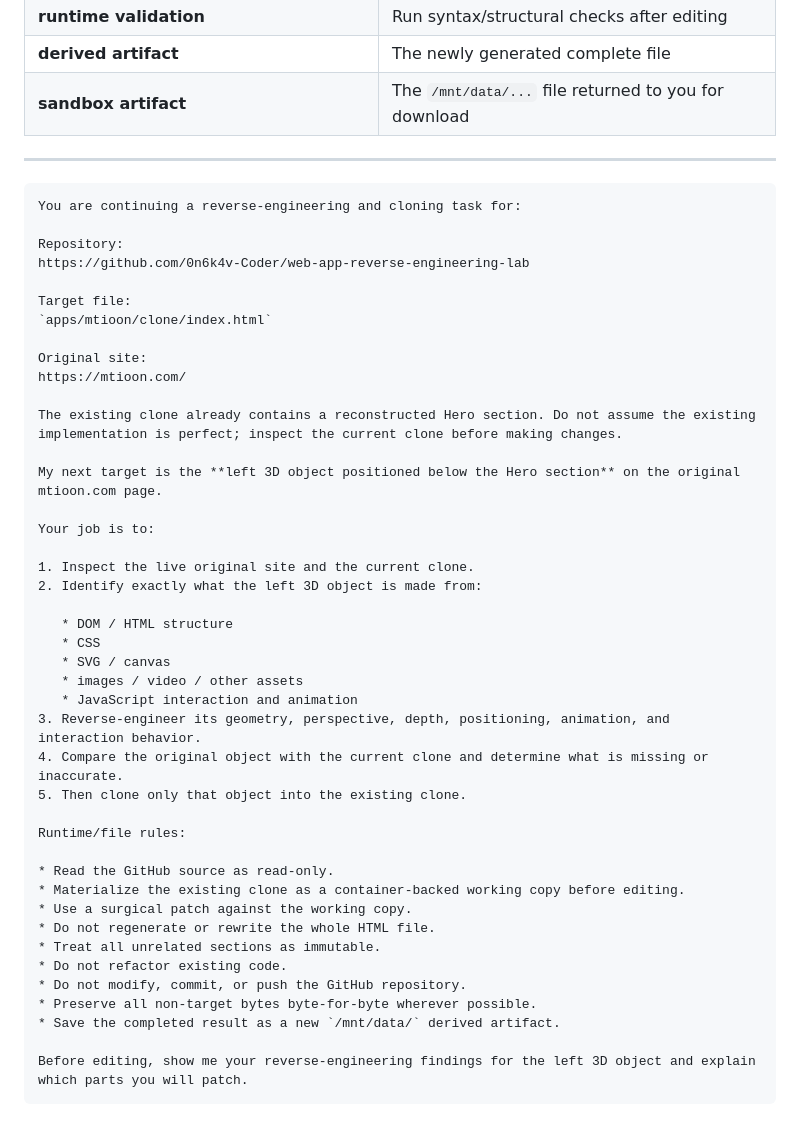
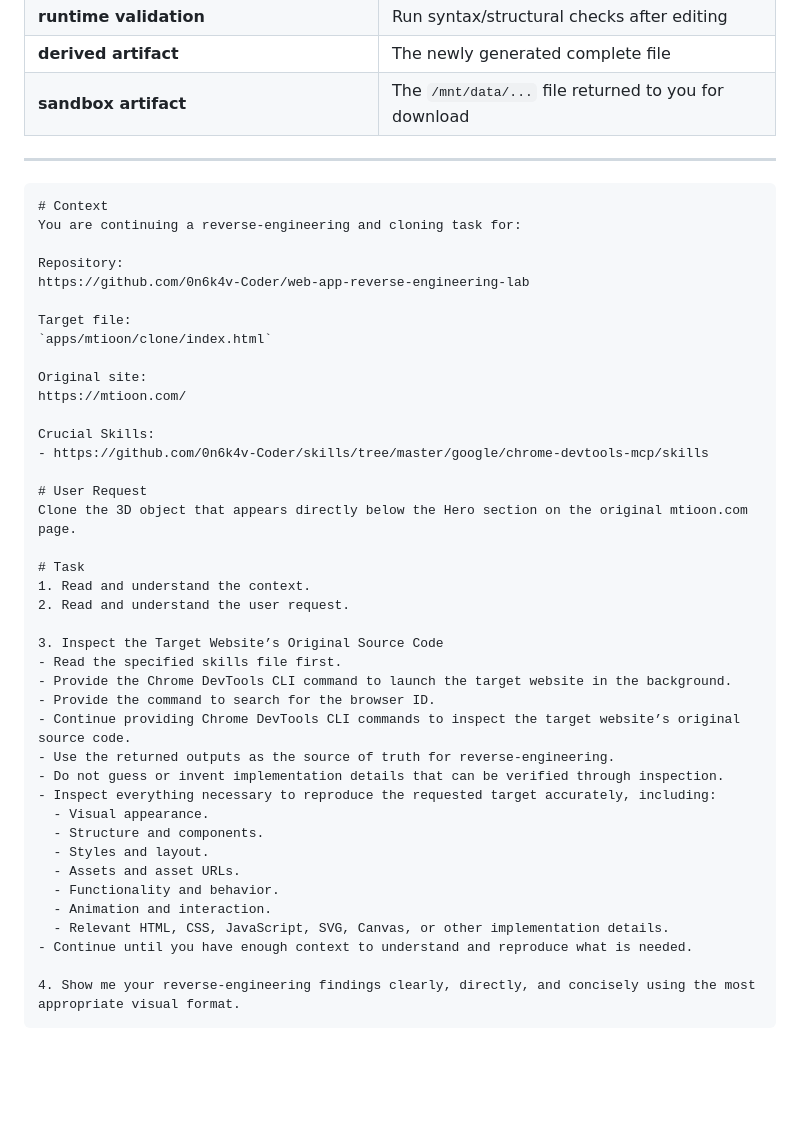
Before and after one commit to 0n6k4v-Coder/web-app-reverse-engineering-lab, a Markdown page: .agents/ChatGPT/prompt-book.md, the part around one of its changes. Drawn GitHub-style; blank space fills up the shorter version.

Commit message:
Update prompt record book for reverse-engineering tasks
Removed outdated prompt records and added new context for reverse-engineering tasks.

````diff
--- a/.agents/ChatGPT/prompt-book.md
+++ b/.agents/ChatGPT/prompt-book.md
@@ -124,6 +93,7 @@ Return the sandbox artifact link.
 ---
 
 ```text
+# Context
 You are continuing a reverse-engineering and cloning task for:
 
 Repository:
@@ -135,35 +105,32 @@ Target file:
 Original site:
 https://mtioon.com/
 
-The existing clone already contains a reconstructed Hero section. Do not assume the existing implementation is perfect; inspect the current clone before making changes.
+Crucial Skills:
+- https://github.com/0n6k4v-Coder/skills/tree/master/google/chrome-devtools-mcp/skills
 
-My next target is the **left 3D object positioned below the Hero section** on the original mtioon.com page.
+# User Request
+Clone the 3D object that appears directly below the Hero section on the original mtioon.com page.
 
-Your job is to:
+# Task
+1. Read and understand the context.
+2. Read and understand the user request.
 
-1. Inspect the live original site and the current clone.
-2. Identify exactly what the left 3D object is made from:
+3. Inspect the Target Website’s Original Source Code
+- Read the specified skills file first.
+- Provide the Chrome DevTools CLI command to launch the target website in the background.
+- Provide the command to search for the browser ID.
+- Continue providing Chrome DevTools CLI commands to inspect the target website’s original source code.
+- Use the returned outputs as the source of truth for reverse-engineering.
+- Do not guess or invent implementation details that can be verified through inspection.
+- Inspect everything necessary to reproduce the requested target accurately, including:
+  - Visual appearance.
+  - Structure and components.
+  - Styles and layout.
+  - Assets and asset URLs.
+  - Functionality and behavior.
+  - Animation and interaction.
+  - Relevant HTML, CSS, JavaScript, SVG, Canvas, or other implementation details.
+- Continue until you have enough context to understand and reproduce what is needed.
 
-   * DOM / HTML structure
-   * CSS
-   * SVG / canvas
-   * images / video / other assets
-   * JavaScript interaction and animation
-3. Reverse-engineer its geometry, perspective, depth, positioning, animation, and interaction behavior.
-4. Compare the original object with the current clone and determine what is missing or inaccurate.
-5. Then clone only that object into the existing clone.
-
-Runtime/file rules:
-
-* Read the GitHub source as read-only.
-* Materialize the existing clone as a container-backed working copy before editing.
-* Use a surgical patch against the working copy.
-* Do not regenerate or rewrite the whole HTML file.
-* Treat all unrelated sections as immutable.
-* Do not refactor existing code.
-* Do not modify, commit, or push the GitHub repository.
-* Preserve all non-target bytes byte-for-byte wherever possible.
-* Save the completed result as a new `/mnt/data/` derived artifact.
-
-Before editing, show me your reverse-engineering findings for the left 3D object and explain which parts you will patch.
+4. Show me your reverse-engineering findings clearly, directly, and concisely using the most appropriate visual format.
 ```
````
Also changed, not shown: other parts of .agents/ChatGPT/prompt-book.md (+0 -31 lines).
